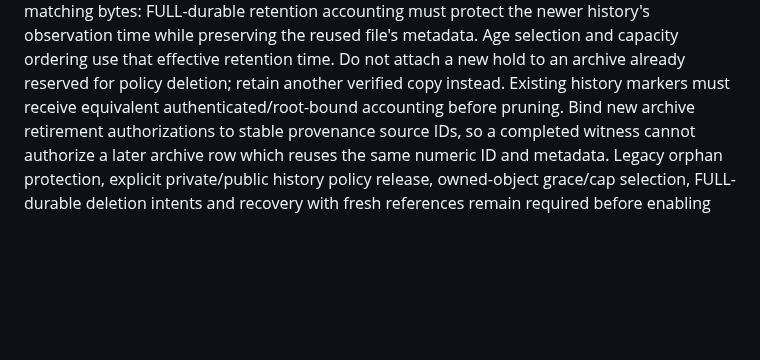
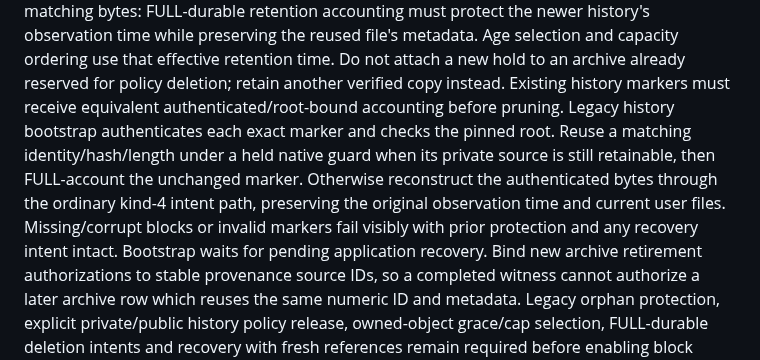
Before and after one commit to taskscape/PeerSync, a Markdown page: Resilio-style P2P Sync for Windows Implementation Plan.md, the part around the change. Drawn GitHub-style; blank space fills up the shorter version.

Commit message:
Specify authenticated legacy history bootstrap

```diff
--- a/Resilio-style P2P Sync for Windows Implementation Plan.md
+++ b/Resilio-style P2P Sync for Windows Implementation Plan.md
@@ -372,6 +372,13 @@ file's metadata. Age selection and capacity ordering use that effective
 retention time. Do not attach a new hold to an archive already reserved for
 policy deletion; retain another verified copy instead. Existing history markers
 must receive equivalent authenticated/root-bound accounting before pruning.
+Legacy history bootstrap authenticates each exact marker and checks the pinned
+root. Reuse a matching identity/hash/length under a held native guard when its
+private source is still retainable, then FULL-account the unchanged marker.
+Otherwise reconstruct the authenticated bytes through the ordinary kind-4
+intent path, preserving the original observation time and current user files.
+Missing/corrupt blocks or invalid markers fail visibly with prior protection
+and any recovery intent intact. Bootstrap waits for pending application recovery.
 Bind new archive retirement authorizations to stable provenance source IDs,
 so a completed witness cannot authorize a later archive row which reuses the
 same numeric ID and metadata. Legacy orphan protection, explicit private/public
```
Also changed, not shown: plan.md (+1 -0 lines).
